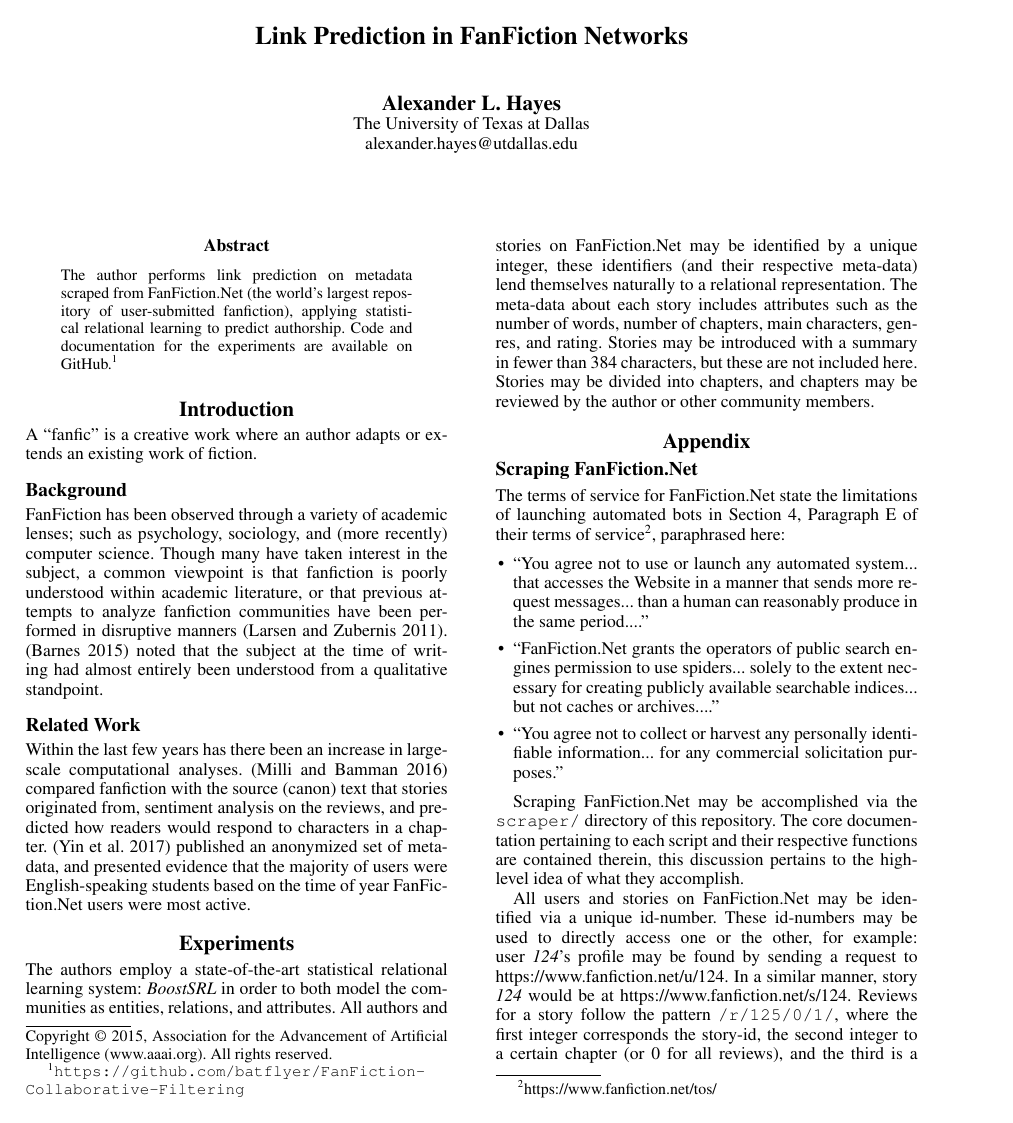
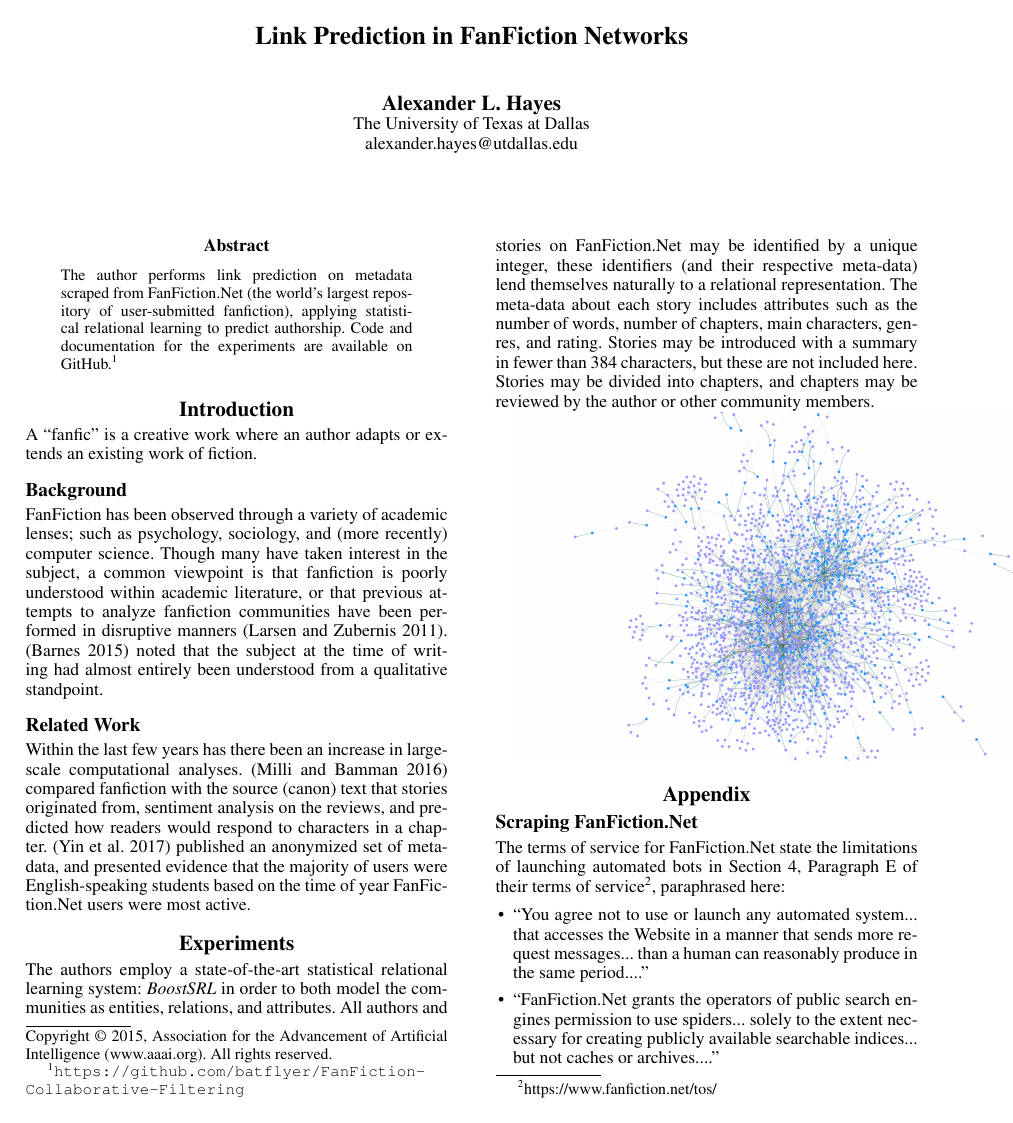
Before and after one commit to hayesall/ffscraper, a LaTeX paper (docs/link-prediction-fanfiction.tex): page 1 of 2. Compiled offline with pdfLaTeX.

Commit message:
Updates from ShareLaTeX

```diff
--- a/docs/link-prediction-fanfiction.tex
+++ b/docs/link-prediction-fanfiction.tex
@@ -6,6 +6,10 @@
 \usepackage{helvet}
 \usepackage{courier}
 \frenchspacing
+
+% Package and images path
+\usepackage{graphicx}
+\graphicspath{ {images/} }
 
 \setlength{\pdfpagewidth}{8.5in}
 \setlength{\pdfpageheight}{11in}
@@ -46,7 +51,7 @@ Within the last few years has there been an increase in large-scale computationa
 
 The authors employ a state-of-the-art statistical relational learning system: \textit{BoostSRL} in order to both model the communities as entities, relations, and attributes. All authors and stories on FanFiction.Net may be identified by a unique integer, these identifiers (and their respective meta-data) lend themselves naturally to a relational representation. The meta-data about each story includes attributes such as the number of words, number of chapters, main characters, genres, and rating. Stories may be introduced with a summary in fewer than 384 characters, but these are not included here. Stories may be divided into chapters, and chapters may be reviewed by the author or other community members.
 
-
+\includegraphics[scale=0.05]{Coraline_network.png}
 
 \section{Appendix}
 
```
Also changed, not shown: docs/link-prediction-fanfiction.tex (1 more changed lines).
